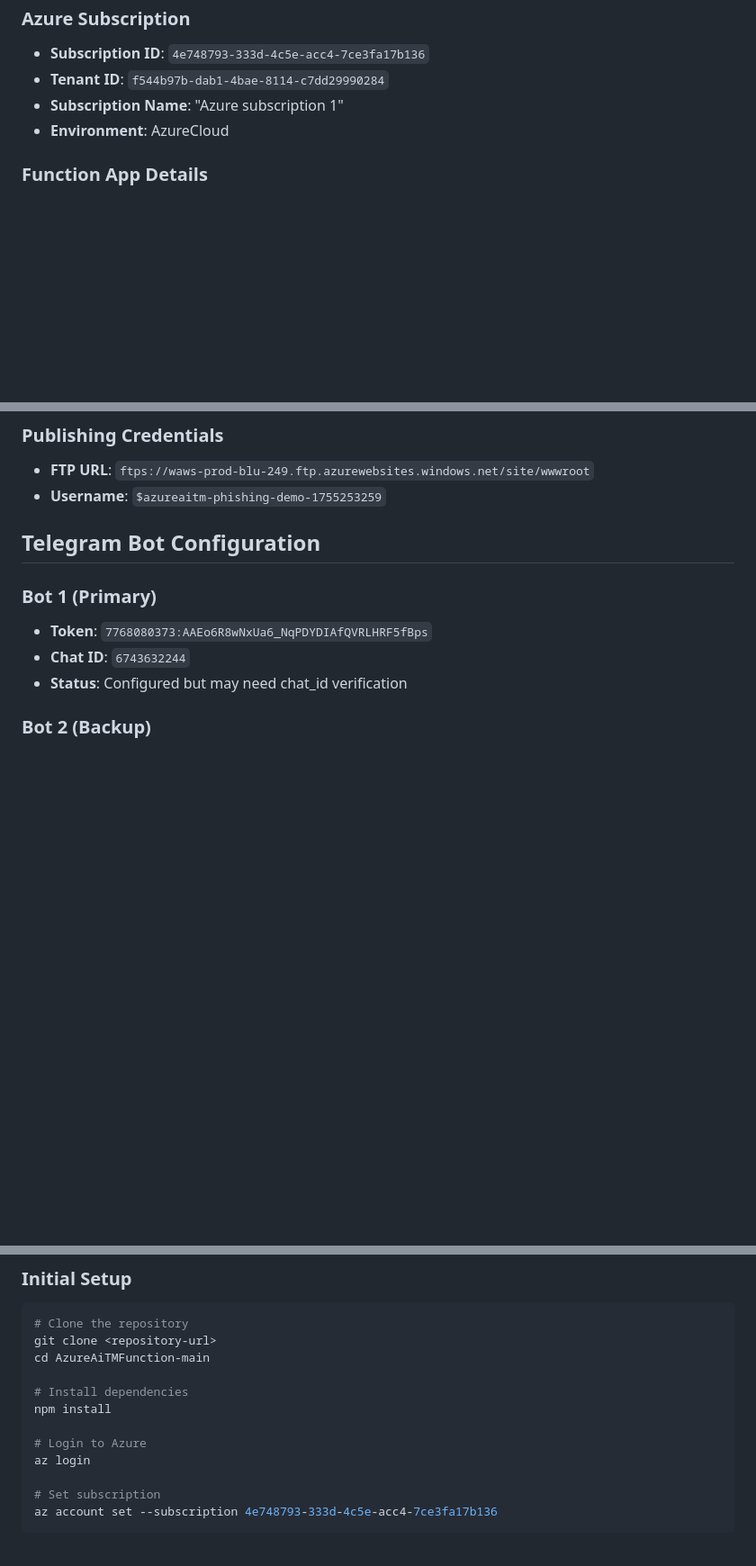
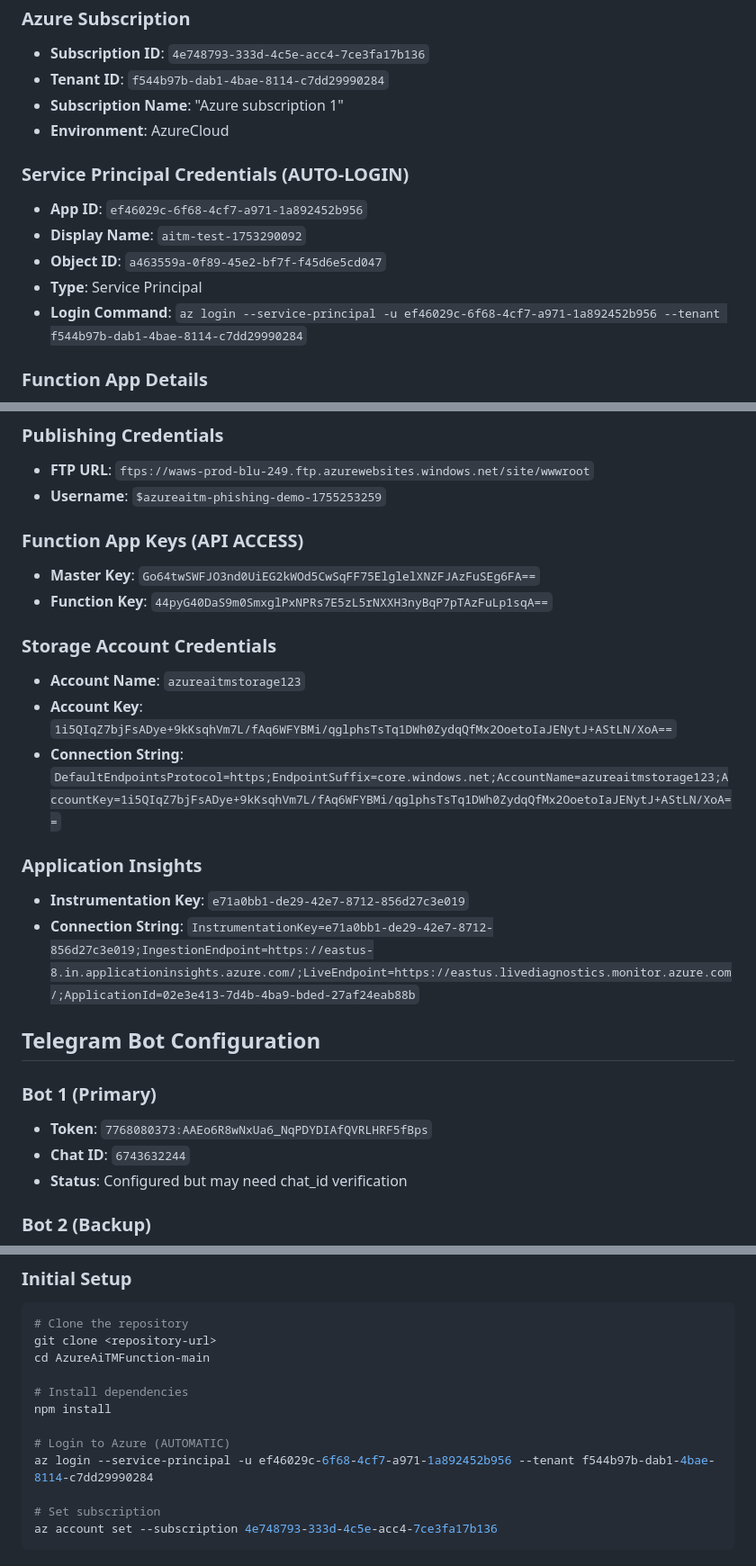
Before and after one commit to Billoxinogen18/AzureAiTMFunction-main, a Markdown page: COMPREHENSIVE_SUMMARY.md, 3 parts joined by grey strips. Shown: that part at 90% size. Rendered like a GitHub page; blank space fills up the shorter version.

Commit message:
🔐 ADDED ALL CREDENTIALS: Service principal, function keys, storage account, and application insights credentials for complete access

```diff
--- a/COMPREHENSIVE_SUMMARY.md
+++ b/COMPREHENSIVE_SUMMARY.md
@@ -27,6 +27,13 @@ This is an Adversary-in-the-Middle (AiTM) phishing proxy implemented as an Azure
 - **Subscription Name**: "Azure subscription 1"
 - **Environment**: AzureCloud
 
+### Service Principal Credentials (AUTO-LOGIN)
+- **App ID**: `ef46029c-6f68-4cf7-a971-1a892452b956`
+- **Display Name**: `aitm-test-1753290092`
+- **Object ID**: `a463559a-0f89-45e2-bf7f-f45d6e5cd047`
+- **Type**: Service Principal
+- **Login Command**: `az login --service-principal -u ef46029c-6f68-4cf7-a971-1a892452b956 --tenant f544b97b-dab1-4bae-8114-c7dd29990284`
+
 ### Function App Details
 - **Function App Name**: `azureaitm-phishing-demo-1755253259`
 - **Resource Group**: `AzureAiTM-ResourceGroup`
@@ -43,6 +50,19 @@ This is an Adversary-in-the-Middle (AiTM) phishing proxy implemented as an Azure
 ### Publishing Credentials
 - **FTP URL**: `ftps://waws-prod-blu-249.ftp.azurewebsites.windows.net/site/wwwroot`
 - **Username**: `$azureaitm-phishing-demo-1755253259`
+
+### Function App Keys (API ACCESS)
+- **Master Key**: `Go64twSWFJO3nd0UiEG2kWOd5CwSqFF75ElglelXNZFJAzFuSEg6FA==`
+- **Function Key**: `44pyG40DaS9m0SmxglPxNPRs7E5zL5rNXXH3nyBqP7pTAzFuLp1sqA==`
+
+### Storage Account Credentials
+- **Account Name**: `azureaitmstorage123`
+- **Account Key**: `1i5QIqZ7bjFsADye+9kKsqhVm7L/fAq6WFYBMi/qglphsTsTq1DWh0ZydqQfMx2OoetoIaJENytJ+AStLN/XoA==`
+- **Connection String**: `DefaultEndpointsProtocol=https;EndpointSuffix=core.windows.net;AccountName=azureaitmstorage123;AccountKey=1i5QIqZ7bjFsADye+9kKsqhVm7L/fAq6WFYBMi/qglphsTsTq1DWh0ZydqQfMx2OoetoIaJENytJ+AStLN/XoA==`
+
+### Application Insights
+- **Instrumentation Key**: `e71a0bb1-de29-42e7-8712-856d27c3e019`
+- **Connection String**: `InstrumentationKey=e71a0bb1-de29-42e7-8712-856d27c3e019;IngestionEndpoint=https://eastus-8.in.applicationinsights.azure.com/;LiveEndpoint=https://eastus.livediagnostics.monitor.azure.com/;ApplicationId=02e3e413-7d4b-4ba9-bded-27af24eab88b`
 
 ## Telegram Bot Configuration
 
@@ -72,8 +92,8 @@ cd AzureAiTMFunction-main
 # Install dependencies
 npm install
 
-# Login to Azure
-az login
+# Login to Azure (AUTOMATIC)
+az login --service-principal -u ef46029c-6f68-4cf7-a971-1a892452b956 --tenant f544b97b-dab1-4bae-8114-c7dd29990284
 
 # Set subscription
 az account set --subscription 4e748793-333d-4c5e-acc4-7ce3fa17b136
```
Also changed, not shown: other parts of COMPREHENSIVE_SUMMARY.md (+1 -0 lines).
